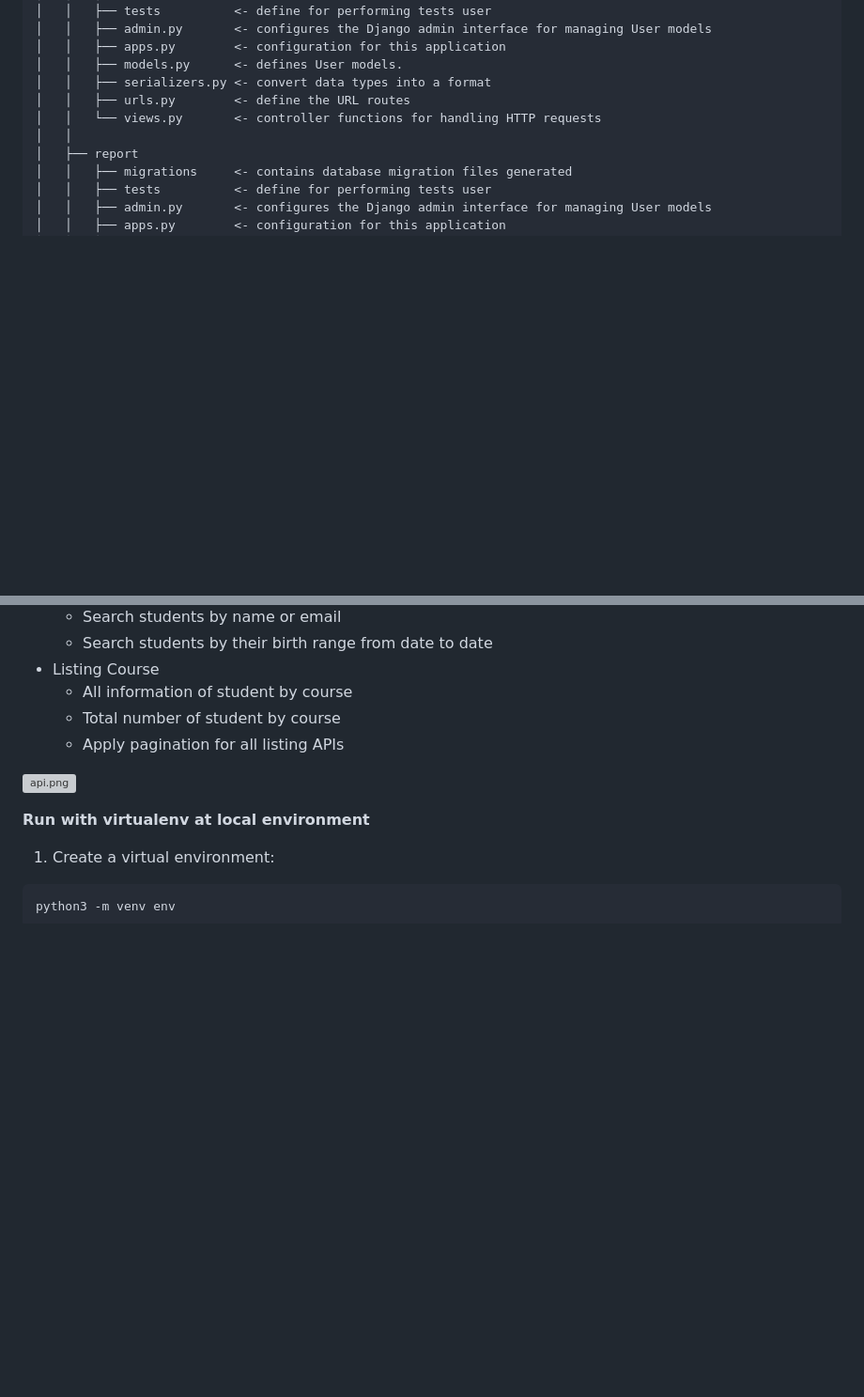
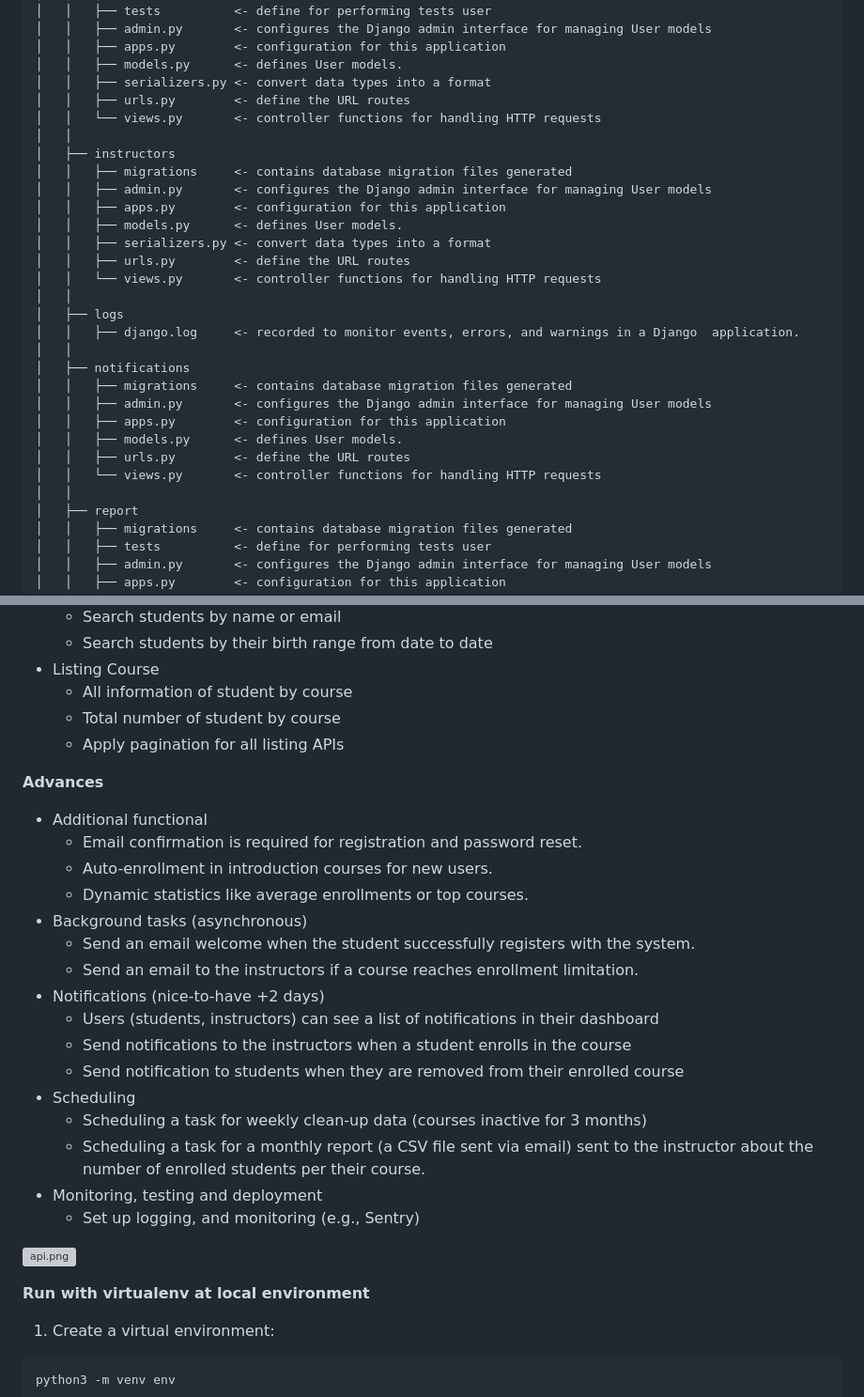
Before and after one commit to nhantran-agilityio/python, a Markdown page: big-practice/src/README.md, 2 parts joined by grey strips. Shown at 94% size. Rendered like a GitHub page; blank space fills up the shorter version; grey boxes are pictures that could not be loaded.

```diff
--- a/big-practice/src/README.md
+++ b/big-practice/src/README.md
@@ -47,6 +47,26 @@ Build the simple Student Management app created with Python, Django, REST framew
     │   │   ├── apps.py        <- configuration for this application
     │   │   ├── models.py      <- defines User models.
     │   │   ├── serializers.py <- convert data types into a format
+    │   │   ├── urls.py        <- define the URL routes
+    │   │   └── views.py       <- controller functions for handling HTTP requests
+    │   │
+    │   ├── instructors
+    │   │   ├── migrations     <- contains database migration files generated
+    │   │   ├── admin.py       <- configures the Django admin interface for managing User models
+    │   │   ├── apps.py        <- configuration for this application
+    │   │   ├── models.py      <- defines User models.
+    │   │   ├── serializers.py <- convert data types into a format
+    │   │   ├── urls.py        <- define the URL routes
+    │   │   └── views.py       <- controller functions for handling HTTP requests
+    │   │
+    │   ├── logs
+    │   │   ├── django.log     <- recorded to monitor events, errors, and warnings in a Django  application.
+    │   │
+    │   ├── notifications
+    │   │   ├── migrations     <- contains database migration files generated
+    │   │   ├── admin.py       <- configures the Django admin interface for managing User models
+    │   │   ├── apps.py        <- configuration for this application
+    │   │   ├── models.py      <- defines User models.
     │   │   ├── urls.py        <- define the URL routes
     │   │   └── views.py       <- controller functions for handling HTTP requests
     │   │
@@ -120,6 +140,24 @@ git checkout feat/django-big-practice
     - Total number of student by course
     - Apply pagination for all listing APIs
 
+**Advances**
+- Additional functional
+    - Email confirmation is required for registration and password reset.
+    - Auto-enrollment in introduction courses for new users.
+    - Dynamic statistics like average enrollments or top courses.
+- Background tasks (asynchronous)
+    - Send an email welcome when the student successfully registers with the system.
+    - Send an email to the instructors if a course reaches enrollment limitation.
+- Notifications (nice-to-have +2 days)
+    - Users (students, instructors) can see a list of notifications in their dashboard
+    - Send notifications to the instructors when a student enrolls in the course
+    - Send notification to students when they are removed from their enrolled course
+- Scheduling
+    - Scheduling a task for weekly clean-up data (courses inactive for 3 months)
+    - Scheduling a task for a monthly report (a CSV file sent via email)  sent to the instructor about the number of enrolled students per their course.
+- Monitoring, testing and deployment
+    - Set up logging, and monitoring (e.g., Sentry)
+
 [![api.png](https://i.postimg.cc/hhFKtnmC/api.png)](https://postimg.cc/0KCTVLcm)
 
 
```
Also changed, not shown: other parts of big-practice/src/README.md (+1 -1 lines).
